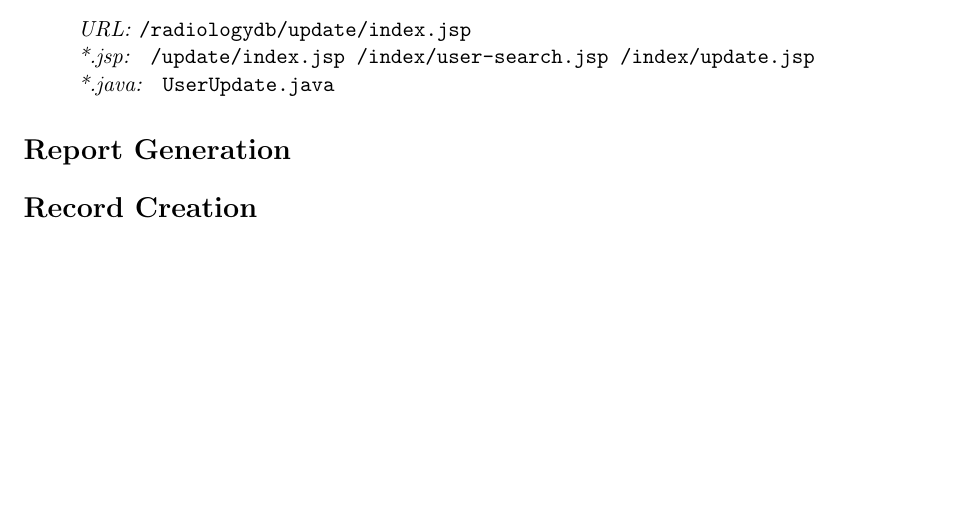
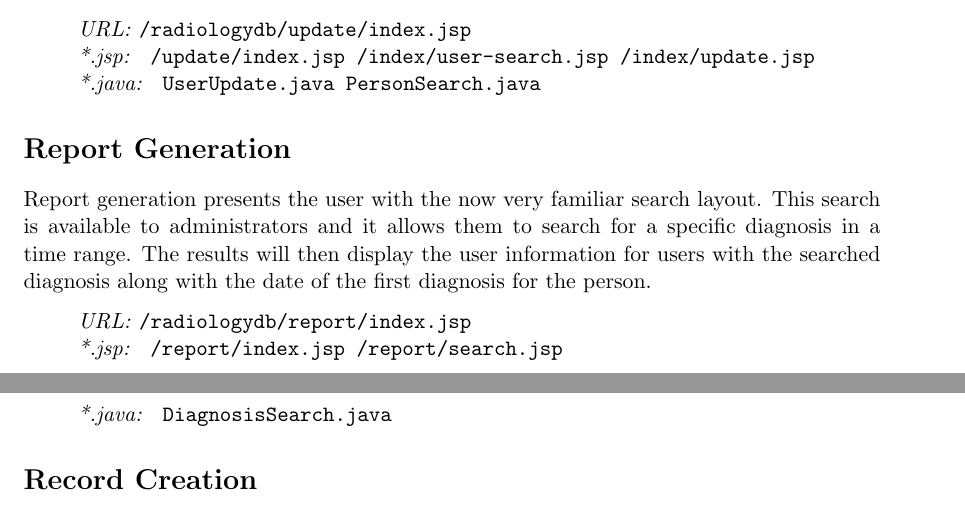
Before and after one commit to CamJN/radiologydb, a LaTeX document (doc/Report/391report.tex): part of page 4 of 4 before the commit and two parts of pages 4 and 5 of 5 after it, the two joined at a grey line, cut so that both start at the same text, the shorter picture padded with empty space. Compiled offline with pdfLaTeX.

Commit message:
added stuff to report generation

```diff
--- a/doc/Report/391report.tex
+++ b/doc/Report/391report.tex
@@ -113,10 +113,17 @@ In order to display the available doctors the statement \texttt{select UNIQUE pa
 \begin{quote}
 \emph{URL:} \texttt{/radiologydb/update/index.jsp} \\
 \emph{*.jsp: } \texttt{/update/index.jsp /index/user-search.jsp /index/update.jsp} \\
-\emph{*.java: } \texttt{UserUpdate.java}
+\emph{*.java: } \texttt{UserUpdate.java PersonSearch.java}
 \end{quote}
 
 \section*{Report Generation}
+Report generation presents the user with the now very familiar search layout. This search is available to administrators and it allows them to search for a specific diagnosis in a time range. The results will then display the user information for users with the searched diagnosis along with the date of the first diagnosis for the person.
+
+\begin{quote}
+\emph{URL:} \texttt{/radiologydb/report/index.jsp} \\
+\emph{*.jsp: } \texttt{/report/index.jsp /report/search.jsp} \\
+\emph{*.java: } \texttt{DiagnosisSearch.java}
+\end{quote}
 
 \section*{Record Creation}
 
```
Also changed, not shown: doc/Report/391report.pdf, 2 other files.
